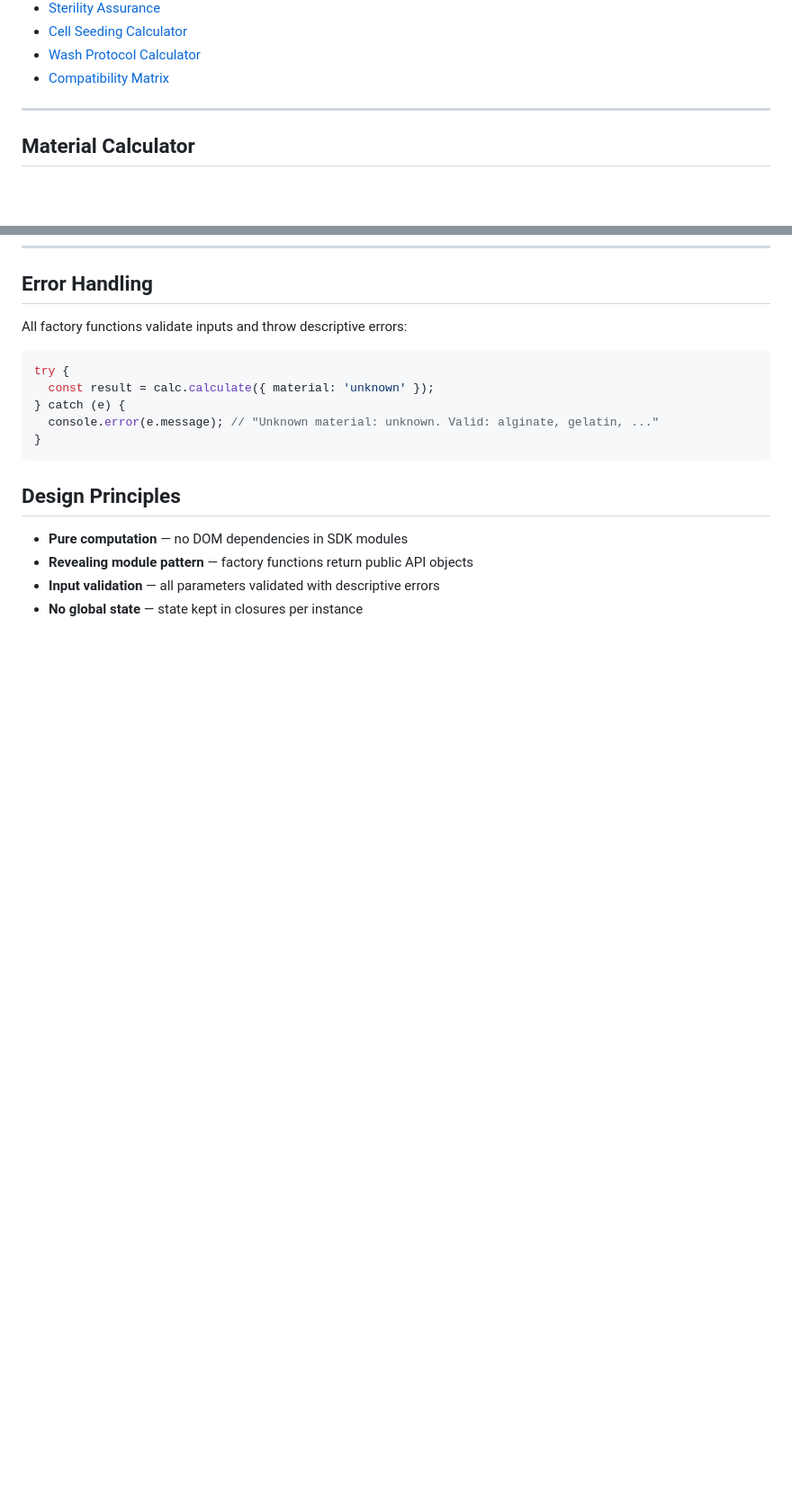
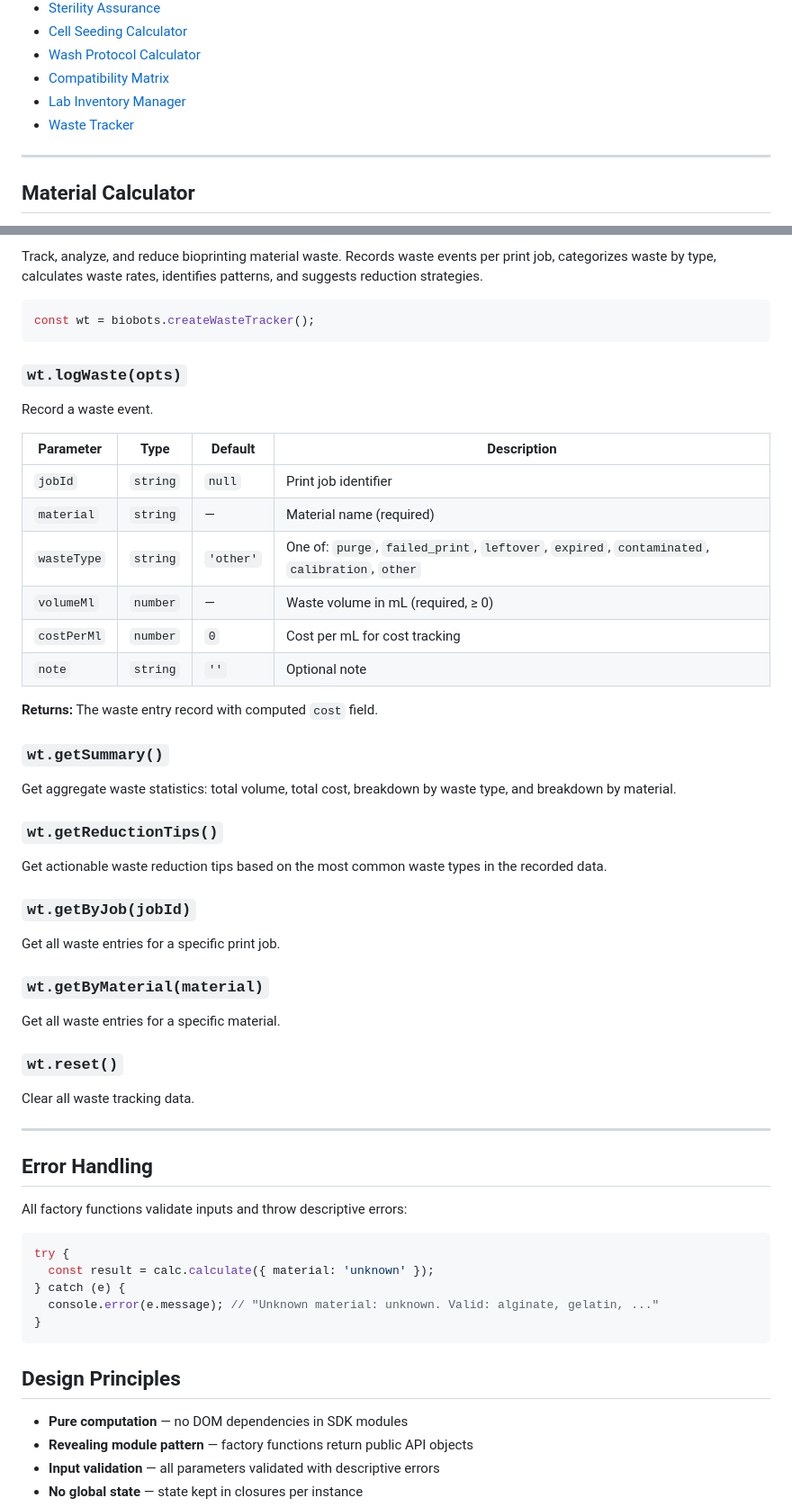
Before and after one commit to sauravbhattacharya001/BioBots, a Markdown page: docs/API.md, 2 parts joined by grey strips. Shown at 90% size. Rendered like a GitHub page; blank space fills up the shorter version.

````diff
--- a/docs/API.md
+++ b/docs/API.md
@@ -32,6 +32,8 @@ const biobots = require('@sauravbhattacharya001/biobots');
 - [Cell Seeding Calculator](#cell-seeding-calculator)
 - [Wash Protocol Calculator](#wash-protocol-calculator)
 - [Compatibility Matrix](#compatibility-matrix)
+- [Lab Inventory Manager](#lab-inventory-manager)
+- [Waste Tracker](#waste-tracker)
 
 ---
 
@@ -399,3 +469,46 @@ const cm = biobots.createCompatibilityMatrix();
+Track, analyze, and reduce bioprinting material waste. Records waste events per print job, categorizes waste by type, calculates waste rates, identifies patterns, and suggests reduction strategies.
+
+```js
+const wt = biobots.createWasteTracker();
+```
+
+### `wt.logWaste(opts)`
+
+Record a waste event.
+
+| Parameter | Type | Default | Description |
+|-----------|------|---------|-------------|
+| `jobId` | `string` | `null` | Print job identifier |
+| `material` | `string` | — | Material name (required) |
+| `wasteType` | `string` | `'other'` | One of: `purge`, `failed_print`, `leftover`, `expired`, `contaminated`, `calibration`, `other` |
+| `volumeMl` | `number` | — | Waste volume in mL (required, ≥ 0) |
+| `costPerMl` | `number` | `0` | Cost per mL for cost tracking |
+| `note` | `string` | `''` | Optional note |
+
+**Returns:** The waste entry record with computed `cost` field.
+
+### `wt.getSummary()`
+
+Get aggregate waste statistics: total volume, total cost, breakdown by waste type, and breakdown by material.
+
+### `wt.getReductionTips()`
+
+Get actionable waste reduction tips based on the most common waste types in the recorded data.
+
+### `wt.getByJob(jobId)`
+
+Get all waste entries for a specific print job.
+
+### `wt.getByMaterial(material)`
+
+Get all waste entries for a specific material.
+
+### `wt.reset()`
+
+Clear all waste tracking data.
+
+---
+
 ## Error Handling
 
 All factory functions validate inputs and throw descriptive errors:
````
Also changed, not shown: other parts of docs/API.md (+68 -0 lines).
